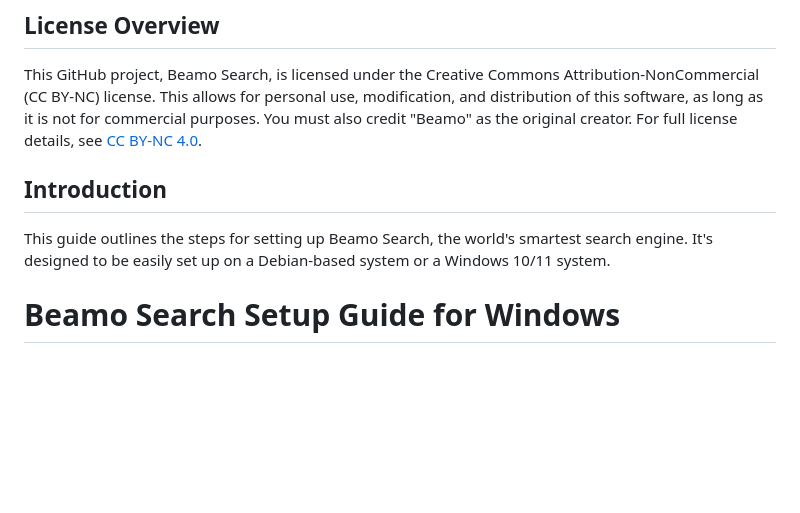
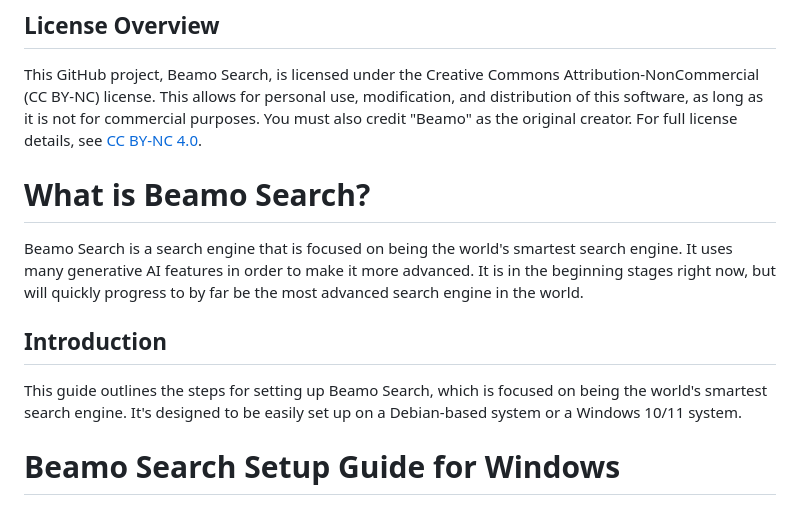
Before and after one commit to BeamoAI/Beamo-Search, a Markdown page: README.md, the part around the change. Rendered like a GitHub page; blank space fills up the shorter version.

Commit message:
Updated README to have slightly more clarity

```diff
--- a/README.md
+++ b/README.md
@@ -1,8 +1,12 @@
 ## License Overview
 This GitHub project, Beamo Search, is licensed under the Creative Commons Attribution-NonCommercial (CC BY-NC) license. This allows for personal use, modification, and distribution of this software, as long as it is not for commercial purposes. You must also credit "Beamo" as the original creator. For full license details, see [CC BY-NC 4.0](https://creativecommons.org/licenses/by-nc/4.0/).
 
+# What is Beamo Search?
+
+Beamo Search is a search engine that is focused on being the world's smartest search engine. It uses many generative AI features in order to make it more advanced. It is in the beginning stages right now, but will quickly progress to by far be the most advanced search engine in the world.
+
 ## Introduction
-This guide outlines the steps for setting up Beamo Search, the world's smartest search engine. It's designed to be easily set up on a Debian-based system or a Windows 10/11 system.
+This guide outlines the steps for setting up Beamo Search, which is focused on being the world's smartest search engine. It's designed to be easily set up on a Debian-based system or a Windows 10/11 system.
 
 # Beamo Search Setup Guide for Windows
 
```
